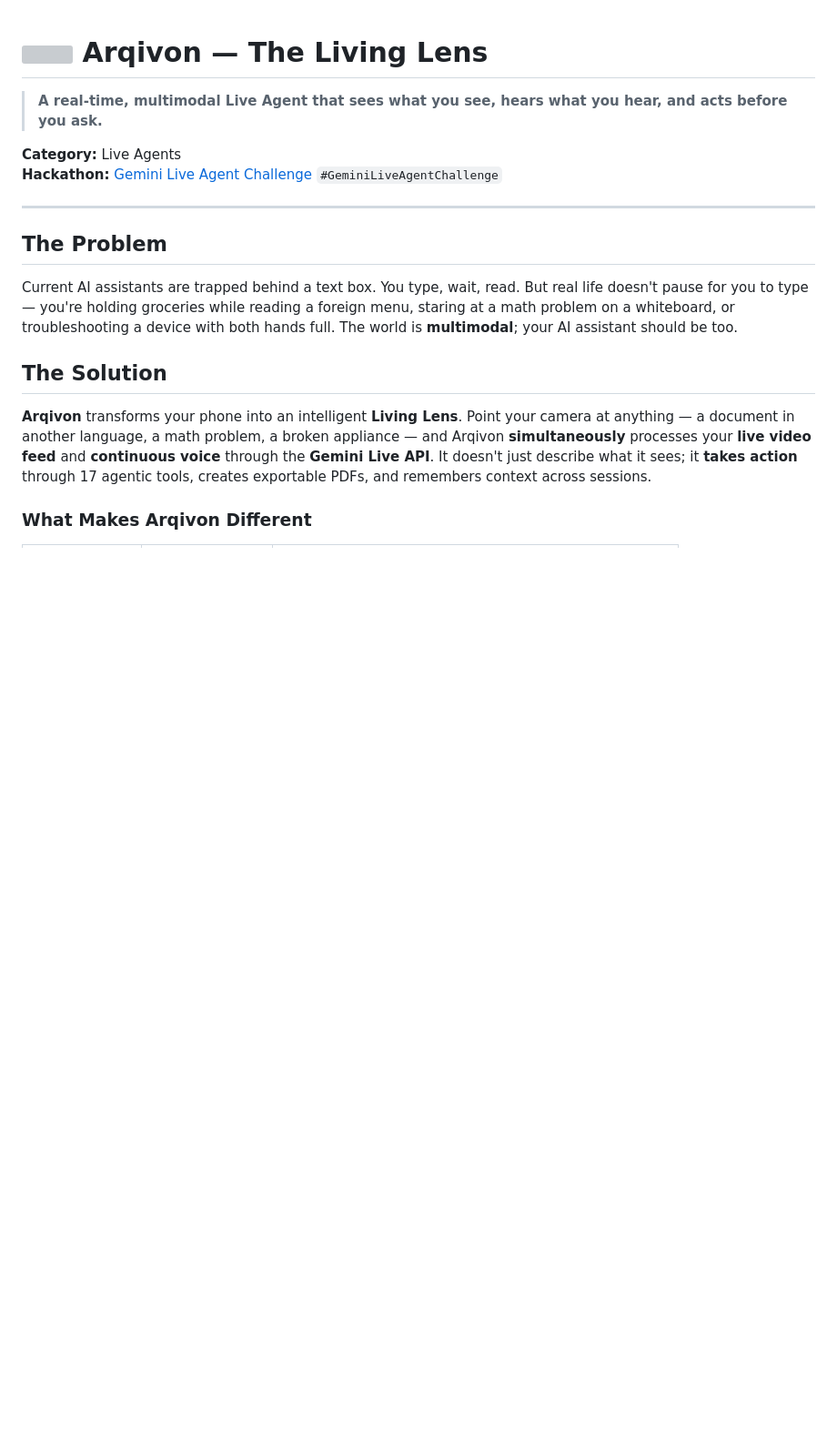
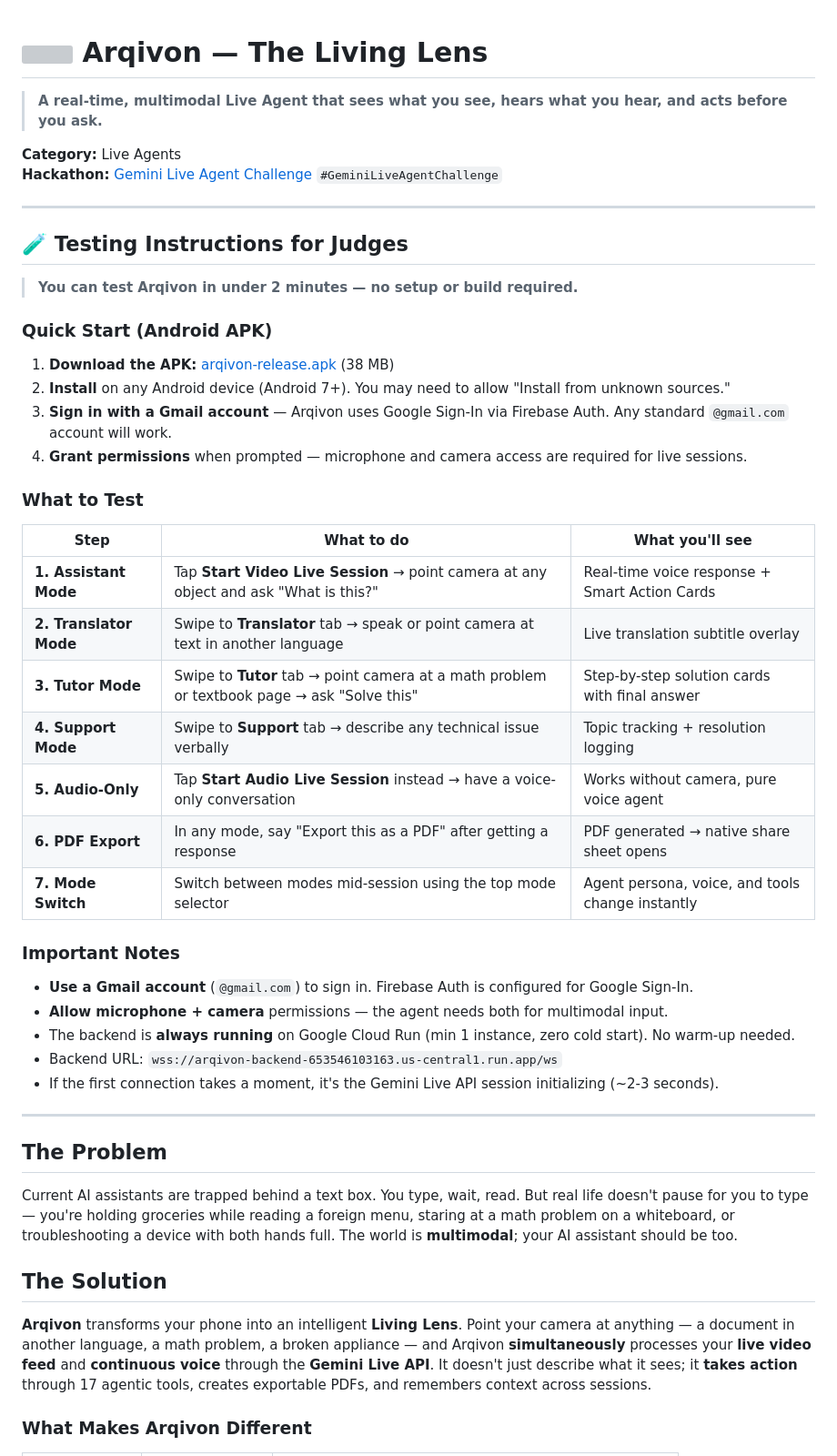
Before and after one commit to Medialordofficial/Arqivon, a Markdown page: README.md, the part around the change. Shown at 91% size. Rendered like a GitHub page; blank space fills up the shorter version; grey boxes are pictures that could not be loaded.

Commit message:
Add testing instructions for judges

```diff
--- a/README.md
+++ b/README.md
@@ -4,6 +4,39 @@
 
 **Category:** Live Agents
 **Hackathon:** [Gemini Live Agent Challenge](https://geminiliveagentchallenge.devpost.com) `#GeminiLiveAgentChallenge`
+
+---
+
+## 🧪 Testing Instructions for Judges
+
+> **You can test Arqivon in under 2 minutes — no setup or build required.**
+
+### Quick Start (Android APK)
+
+1. **Download the APK:** [arqivon-release.apk](https://arqivon-inc.web.app/assets/arqivon-release.apk) (38 MB)
+2. **Install** on any Android device (Android 7+). You may need to allow "Install from unknown sources."
+3. **Sign in with a Gmail account** — Arqivon uses Google Sign-In via Firebase Auth. Any standard `@gmail.com` account will work.
+4. **Grant permissions** when prompted — microphone and camera access are required for live sessions.
+
+### What to Test
+
+| Step | What to do | What you'll see |
+|------|-----------|-----------------|
+| **1. Assistant Mode** | Tap **Start Video Live Session** → point camera at any object and ask "What is this?" | Real-time voice response + Smart Action Cards |
+| **2. Translator Mode** | Swipe to **Translator** tab → speak or point camera at text in another language | Live translation subtitle overlay |
+| **3. Tutor Mode** | Swipe to **Tutor** tab → point camera at a math problem or textbook page → ask "Solve this" | Step-by-step solution cards with final answer |
+| **4. Support Mode** | Swipe to **Support** tab → describe any technical issue verbally | Topic tracking + resolution logging |
+| **5. Audio-Only** | Tap **Start Audio Live Session** instead → have a voice-only conversation | Works without camera, pure voice agent |
+| **6. PDF Export** | In any mode, say "Export this as a PDF" after getting a response | PDF generated → native share sheet opens |
+| **7. Mode Switch** | Switch between modes mid-session using the top mode selector | Agent persona, voice, and tools change instantly |
+
+### Important Notes
+
+- **Use a Gmail account** (`@gmail.com`) to sign in. Firebase Auth is configured for Google Sign-In.
+- **Allow microphone + camera** permissions — the agent needs both for multimodal input.
+- The backend is **always running** on Google Cloud Run (min 1 instance, zero cold start). No warm-up needed.
+- Backend URL: `wss://arqivon-backend-653546103163.us-central1.run.app/ws`
+- If the first connection takes a moment, it's the Gemini Live API session initializing (~2-3 seconds).
 
 ---
 
```
